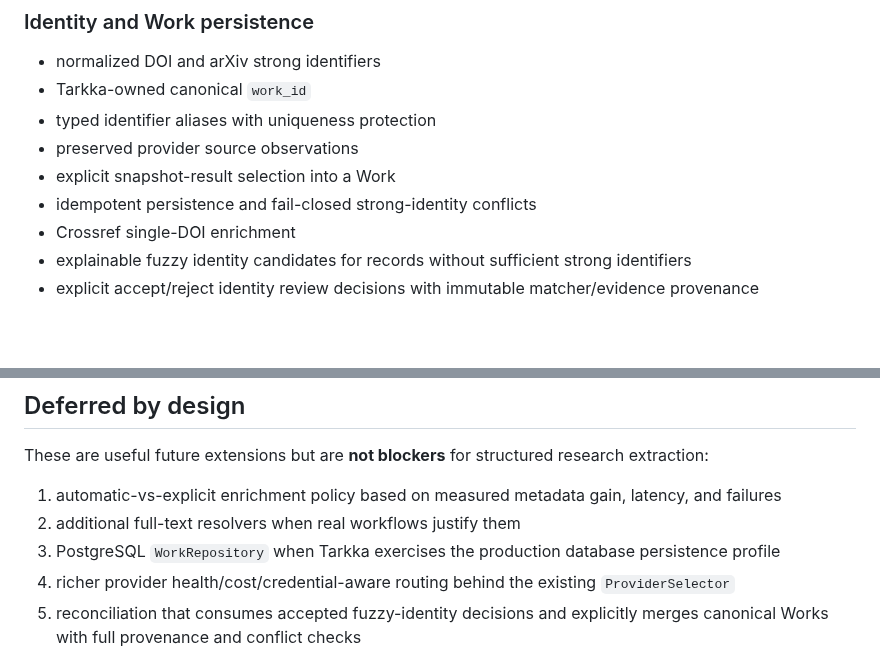
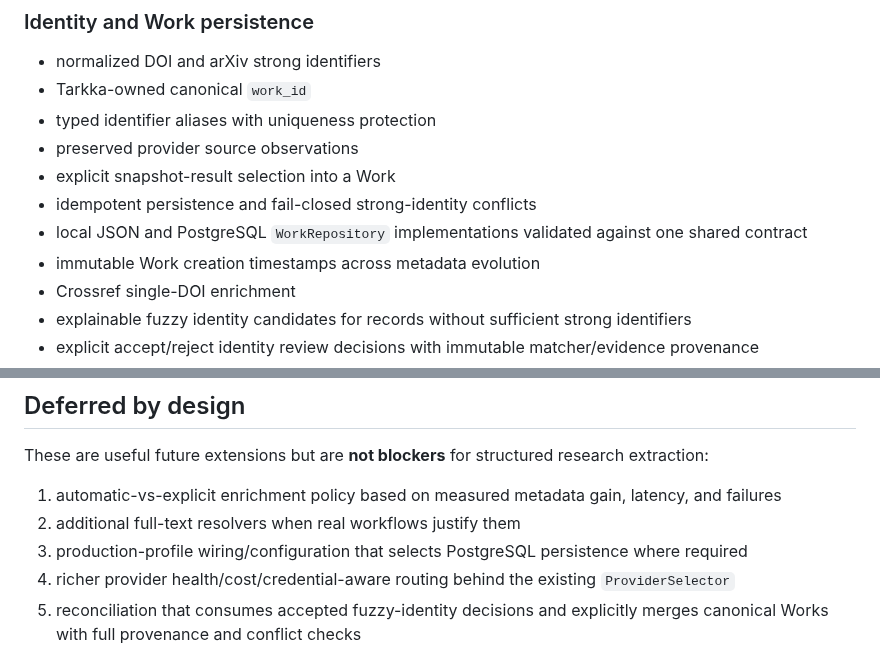
Before and after one commit to cbwinslow/Tarkka, a Markdown page: docs/MILESTONE_3.md, 2 parts joined by grey strips. Rendered like a GitHub page; blank space fills up the shorter version.

Commit message:
Document PostgreSQL Work repository delivery

```diff
--- a/docs/MILESTONE_3.md
+++ b/docs/MILESTONE_3.md
@@ -59,6 +59,8 @@ Explicit `--provider` selection remains authoritative and does not depend on int
 - preserved provider source observations
 - explicit snapshot-result selection into a Work
 - idempotent persistence and fail-closed strong-identity conflicts
+- local JSON and PostgreSQL `WorkRepository` implementations validated against one shared contract
+- immutable Work creation timestamps across metadata evolution
 - Crossref single-DOI enrichment
 - explainable fuzzy identity candidates for records without sufficient strong identifiers
 - explicit accept/reject identity review decisions with immutable matcher/evidence provenance
@@ -119,7 +121,7 @@ These are useful future extensions but are **not blockers** for structured resea
 
 1. automatic-vs-explicit enrichment policy based on measured metadata gain, latency, and failures
 2. additional full-text resolvers when real workflows justify them
-3. PostgreSQL `WorkRepository` when Tarkka exercises the production database persistence profile
+3. production-profile wiring/configuration that selects PostgreSQL persistence where required
 4. richer provider health/cost/credential-aware routing behind the existing `ProviderSelector`
 5. reconciliation that consumes accepted fuzzy-identity decisions and explicitly merges canonical
    Works with full provenance and conflict checks
```
